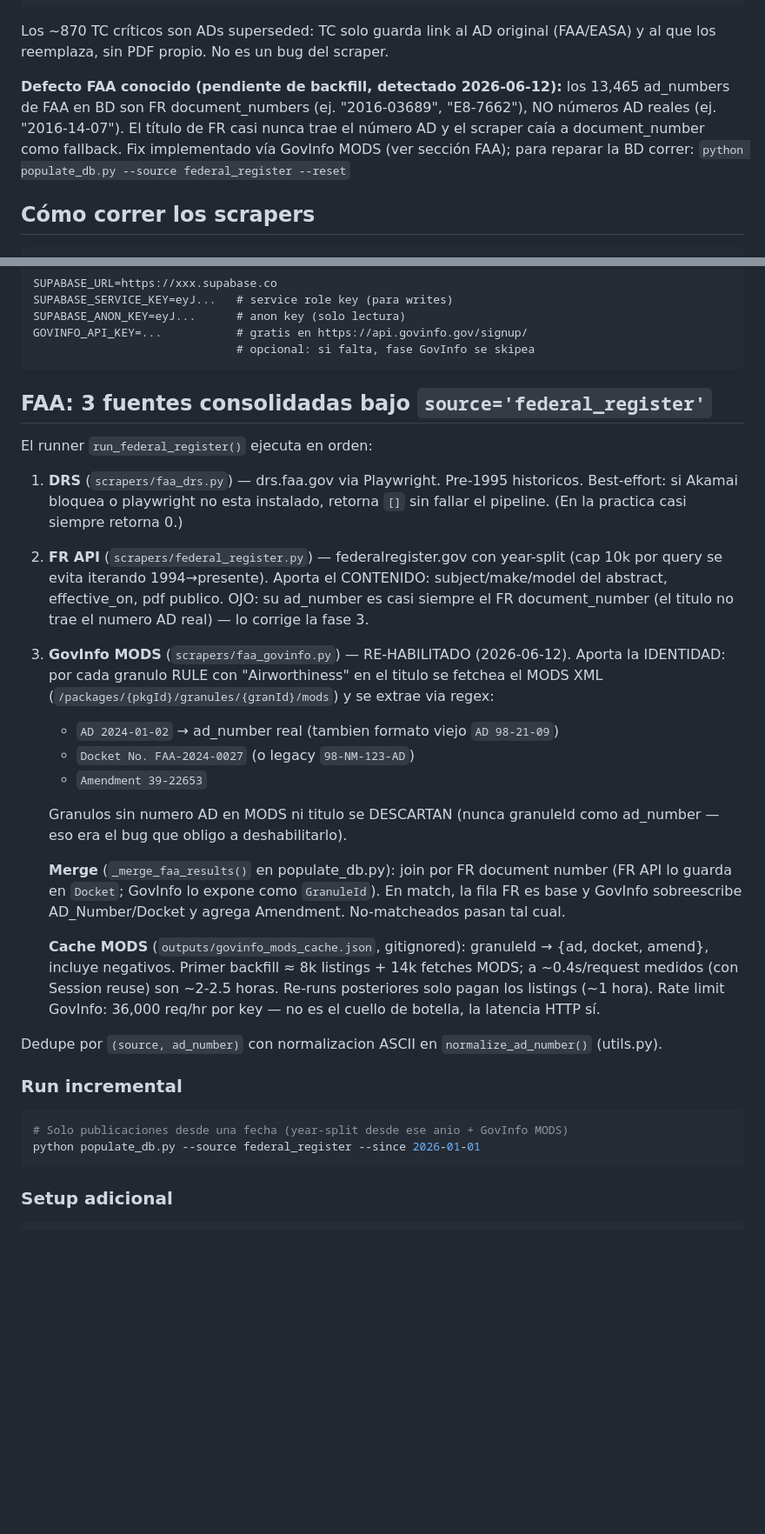
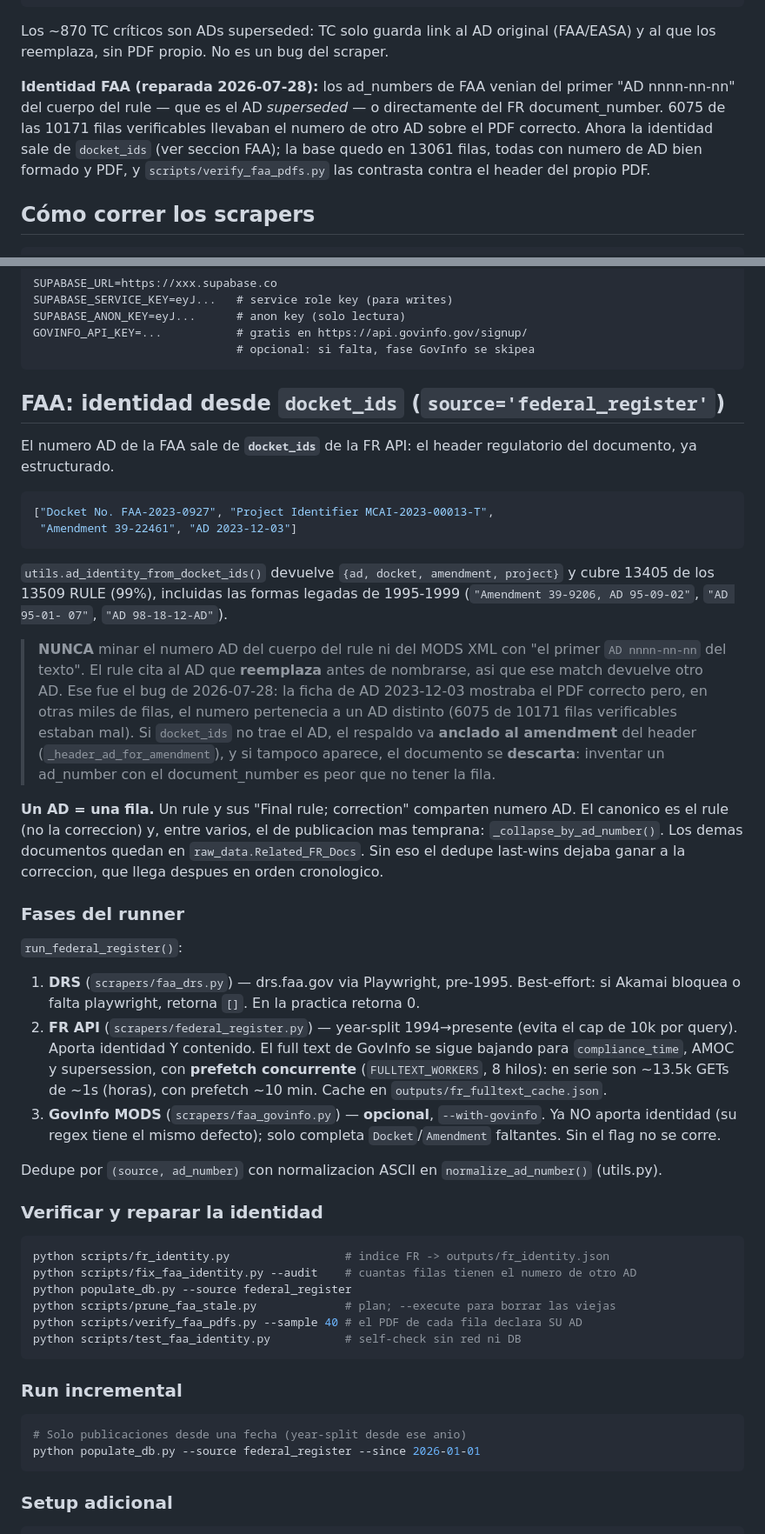
Before and after one commit to MrxHuaang/scrappingAvia, a Markdown page: CLAUDE.md, 2 parts joined by grey strips. Shown at 87% size. Rendered like a GitHub page; blank space fills up the shorter version.

Commit message:
docs(claude): record how the FAA AD number is resolved
The FAA section still described GovInfo MODS as the source of identity and the
FR API's ad_number as broken-by-design. Both are now wrong, and following them
would reintroduce the bug: docket_ids is the identity, and mining the body for
"the first AD nnnn-nn-nn" returns the superseded AD.

````diff
--- a/CLAUDE.md
+++ b/CLAUDE.md
@@ -108,12 +108,12 @@ TOTAL           36062 completos (97.5%)
 Los ~870 TC críticos son ADs superseded: TC solo guarda link al AD original (FAA/EASA)
 y al que los reemplaza, sin PDF propio. No es un bug del scraper.
 
-**Defecto FAA conocido (pendiente de backfill, detectado 2026-06-12):** los 13,465
-ad_numbers de FAA en BD son FR document_numbers (ej. "2016-03689", "E8-7662"),
-NO números AD reales (ej. "2016-14-07"). El título de FR casi nunca trae el número
-AD y el scraper caía a document_number como fallback. Fix implementado vía GovInfo
-MODS (ver sección FAA); para reparar la BD correr:
-`python populate_db.py --source federal_register --reset`
+**Identidad FAA (reparada 2026-07-28):** los ad_numbers de FAA venian del primer
+"AD nnnn-nn-nn" del cuerpo del rule — que es el AD *superseded* — o directamente del
+FR document_number. 6075 de las 10171 filas verificables llevaban el numero de otro
+AD sobre el PDF correcto. Ahora la identidad sale de `docket_ids` (ver seccion FAA);
+la base quedo en 13061 filas, todas con numero de AD bien formado y PDF, y
+`scripts/verify_faa_pdfs.py` las contrasta contra el header del propio PDF.
 
 ## Cómo correr los scrapers
 
@@ -189,47 +189,71 @@ GOVINFO_API_KEY=...           # gratis en https://api.govinfo.gov/signup/
                               # opcional: si falta, fase GovInfo se skipea
 ```
 
-## FAA: 3 fuentes consolidadas bajo `source='federal_register'`
+## FAA: identidad desde `docket_ids` (`source='federal_register'`)
 
-El runner `run_federal_register()` ejecuta en orden:
+El numero AD de la FAA sale de **`docket_ids`** de la FR API: el header
+regulatorio del documento, ya estructurado.
 
-1. **DRS** (`scrapers/faa_drs.py`) — drs.faa.gov via Playwright. Pre-1995
-   historicos. Best-effort: si Akamai bloquea o playwright no esta instalado,
-   retorna `[]` sin fallar el pipeline. (En la practica casi siempre retorna 0.)
-2. **FR API** (`scrapers/federal_register.py`) — federalregister.gov con
-   year-split (cap 10k por query se evita iterando 1994→presente). Aporta el
-   CONTENIDO: subject/make/model del abstract, effective_on, pdf publico.
-   OJO: su ad_number es casi siempre el FR document_number (el titulo no trae
-   el numero AD real) — lo corrige la fase 3.
-3. **GovInfo MODS** (`scrapers/faa_govinfo.py`) — RE-HABILITADO (2026-06-12).
-   Aporta la IDENTIDAD: por cada granulo RULE con "Airworthiness" en el titulo
-   se fetchea el MODS XML (`/packages/{pkgId}/granules/{granId}/mods`) y se
-   extrae via regex:
-   - `AD 2024-01-02` → ad_number real (tambien formato viejo `AD 98-21-09`)
-   - `Docket No. FAA-2024-0027` (o legacy `98-NM-123-AD`)
-   - `Amendment 39-22653`
+```json
+["Docket No. FAA-2023-0927", "Project Identifier MCAI-2023-00013-T",
+ "Amendment 39-22461", "AD 2023-12-03"]
+```
 
-   Granulos sin numero AD en MODS ni titulo se DESCARTAN (nunca granuleId como
-   ad_number — eso era el bug que obligo a deshabilitarlo).
+`utils.ad_identity_from_docket_ids()` devuelve `{ad, docket, amendment, project}`
+y cubre 13405 de los 13509 RULE (99%), incluidas las formas legadas de 1995-1999
+(`"Amendment 39-9206, AD 95-09-02"`, `"AD 95-01- 07"`, `"AD 98-18-12-AD"`).
 
-   **Merge** (`_merge_faa_results()` en populate_db.py): join por FR document
-   number (FR API lo guarda en `Docket`; GovInfo lo expone como `GranuleId`).
-   En match, la fila FR es base y GovInfo sobreescribe AD_Number/Docket y agrega
-   Amendment. No-matcheados pasan tal cual.
+> **NUNCA** minar el numero AD del cuerpo del rule ni del MODS XML con
+> "el primer `AD nnnn-nn-nn` del texto". El rule cita al AD que **reemplaza**
+> antes de nombrarse, asi que ese match devuelve otro AD. Ese fue el bug de
+> 2026-07-28: la ficha de AD 2023-12-03 mostraba el PDF correcto pero, en otras
+> miles de filas, el numero pertenecia a un AD distinto (6075 de 10171 filas
+> verificables estaban mal). Si `docket_ids` no trae el AD, el respaldo va
+> **anclado al amendment** del header (`_header_ad_for_amendment`), y si tampoco
+> aparece, el documento se **descarta**: inventar un ad_number con el
+> document_number es peor que no tener la fila.
 
-   **Cache MODS** (`outputs/govinfo_mods_cache.json`, gitignored): granuleId →
-   {ad, docket, amend}, incluye negativos. Primer backfill ≈ 8k listings + 14k
-   fetches MODS; a ~0.4s/request medidos (con Session reuse) son ~2-2.5 horas.
-   Re-runs posteriores solo pagan los listings (~1 hora). Rate limit GovInfo:
-   36,000 req/hr por key — no es el cuello de botella, la latencia HTTP sí.
+**Un AD = una fila.** Un rule y sus "Final rule; correction" comparten numero
+AD. El canonico es el rule (no la correccion) y, entre varios, el de publicacion
+mas temprana: `_collapse_by_ad_number()`. Los demas documentos quedan en
+`raw_data.Related_FR_Docs`. Sin eso el dedupe last-wins dejaba ganar a la
+correccion, que llega despues en orden cronologico.
 
-Dedupe por `(source, ad_number)` con normalizacion ASCII en `normalize_ad_number()`
-(utils.py).
+### Fases del runner
+
+`run_federal_register()`:
+
+1. **DRS** (`scrapers/faa_drs.py`) — drs.faa.gov via Playwright, pre-1995.
+   Best-effort: si Akamai bloquea o falta playwright, retorna `[]`. En la
+   practica retorna 0.
+2. **FR API** (`scrapers/federal_register.py`) — year-split 1994→presente (evita
+   el cap de 10k por query). Aporta identidad Y contenido. El full text de
+   GovInfo se sigue bajando para `compliance_time`, AMOC y supersession, con
+   **prefetch concurrente** (`FULLTEXT_WORKERS`, 8 hilos): en serie son ~13.5k
+   GETs de ~1s (horas), con prefetch ~10 min. Cache en
+   `outputs/fr_fulltext_cache.json`.
+3. **GovInfo MODS** (`scrapers/faa_govinfo.py`) — **opcional**, `--with-govinfo`.
+   Ya NO aporta identidad (su regex tiene el mismo defecto); solo completa
+   `Docket`/`Amendment` faltantes. Sin el flag no se corre.
+
+Dedupe por `(source, ad_number)` con normalizacion ASCII en
+`normalize_ad_number()` (utils.py).
+
+### Verificar y reparar la identidad
+
+```bash
+python scripts/fr_identity.py                 # indice FR -> outputs/fr_identity.json
+python scripts/fix_faa_identity.py --audit    # cuantas filas tienen el numero de otro AD
+python populate_db.py --source federal_register
+python scripts/prune_faa_stale.py             # plan; --execute para borrar las viejas
+python scripts/verify_faa_pdfs.py --sample 40 # el PDF de cada fila declara SU AD
+python scripts/test_faa_identity.py           # self-check sin red ni DB
+```
 
 ### Run incremental
 
 ```bash
-# Solo publicaciones desde una fecha (year-split desde ese anio + GovInfo MODS)
+# Solo publicaciones desde una fecha (year-split desde ese anio)
 python populate_db.py --source federal_register --since 2026-01-01
 ```
 
````
Also changed, not shown: other parts of CLAUDE.md (+1 -1 lines).
